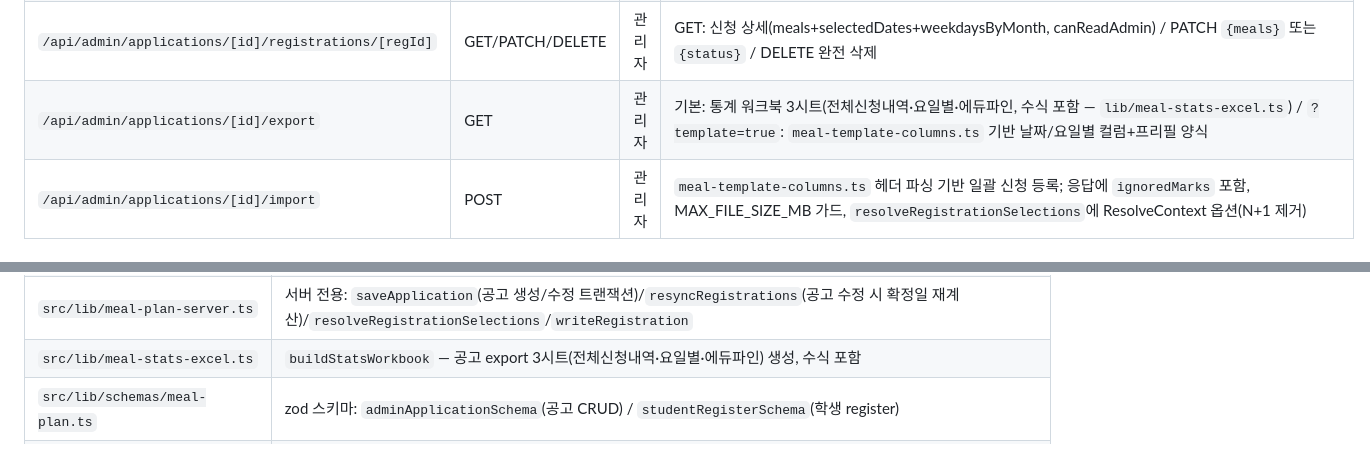
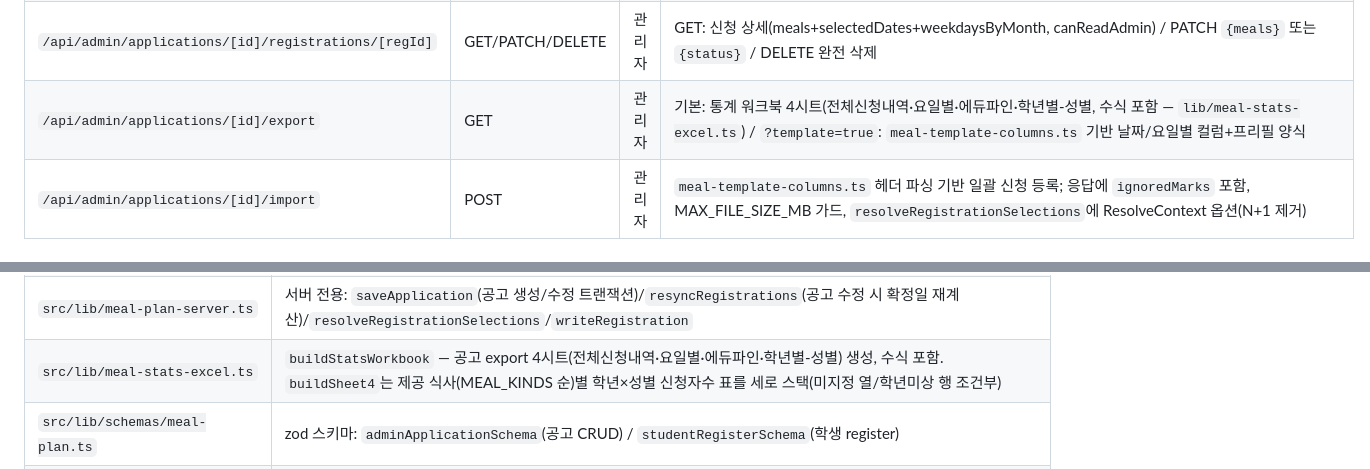
Before and after one commit to ChoisMath/posanmeal, a Markdown page: .claude/PROJECT_MAP.md, 2 parts joined by grey strips. Drawn GitHub-style.

Commit message:
docs: PROJECT_MAP 학년별-성별 시트 반영
Co-Authored-By: Claude Fable 5 <noreply@anthropic.com>

```diff
--- a/.claude/PROJECT_MAP.md
+++ b/.claude/PROJECT_MAP.md
@@ -125,7 +125,7 @@ prisma/
 | `/api/admin/applications/[id]/close` | POST | 관리자 | 신청 공고 강제 마감 |
 | `/api/admin/applications/[id]/registrations` | GET/POST | 관리자 | 공고별 신청자 목록 (식사별 meals) / 관리자 직접 추가 |
 | `/api/admin/applications/[id]/registrations/[regId]` | GET/PATCH/DELETE | 관리자 | GET: 신청 상세(meals+selectedDates+weekdaysByMonth, canReadAdmin) / PATCH `{meals}` 또는 `{status}` / DELETE 완전 삭제 |
-| `/api/admin/applications/[id]/export` | GET | 관리자 | 기본: 통계 워크북 3시트(전체신청내역·요일별·에듀파인, 수식 포함 — `lib/meal-stats-excel.ts`) / `?template=true`: `meal-template-columns.ts` 기반 날짜/요일별 컬럼+프리필 양식 |
+| `/api/admin/applications/[id]/export` | GET | 관리자 | 기본: 통계 워크북 4시트(전체신청내역·요일별·에듀파인·학년별-성별, 수식 포함 — `lib/meal-stats-excel.ts`) / `?template=true`: `meal-template-columns.ts` 기반 날짜/요일별 컬럼+프리필 양식 |
 | `/api/admin/applications/[id]/import` | POST | 관리자 | `meal-template-columns.ts` 헤더 파싱 기반 일괄 신청 등록; 응답에 `ignoredMarks` 포함, MAX_FILE_SIZE_MB 가드, `resolveRegistrationSelections`에 ResolveContext 옵션(N+1 제거) |
 
 ### 시스템 / 동기화
@@ -223,7 +223,7 @@ prisma/
 | `src/lib/meal-columns.ts` | `MealKind`/`MealColumn` 타입 + `buildMonthlyMealColumns(year, month, activeDates)` — activeDates 객체 인자(식사별 운영일)로 컬럼 삽입 (관리자 표·엑셀 헤더 생성용) |
 | `src/lib/meal-plan.ts` | 식사별 공고 공용 유틸: `MEAL_LABEL`/`METHOD_LABEL`/`monthsOf`/`expandWeekdays`/`calcMealFee`/`buildAppTitle`/`studentNumberOf` (서버·클라이언트 공용) |
 | `src/lib/meal-plan-server.ts` | 서버 전용: `saveApplication`(공고 생성/수정 트랜잭션)/`resyncRegistrations`(공고 수정 시 확정일 재계산)/`resolveRegistrationSelections`/`writeRegistration` |
-| `src/lib/meal-stats-excel.ts` | `buildStatsWorkbook` — 공고 export 3시트(전체신청내역·요일별·에듀파인) 생성, 수식 포함 |
+| `src/lib/meal-stats-excel.ts` | `buildStatsWorkbook` — 공고 export 4시트(전체신청내역·요일별·에듀파인·학년별-성별) 생성, 수식 포함. `buildSheet4`는 제공 식사(MEAL_KINDS 순)별 학년×성별 신청자수 표를 세로 스택(미지정 열/학년미상 행 조건부) |
 | `src/lib/schemas/meal-plan.ts` | zod 스키마: `adminApplicationSchema`(공고 CRUD) / `studentRegisterSchema`(학생 register) |
 | `src/lib/date-range.ts` | 날짜 범위 유틸: `buildMonthDateRange(year, month)`, `dateKeyToUtcDate(dateKey)`, `formatMonthDateKey`, `getDaysInMonthUtc` — API 라우트 공통 사용 |
 | `src/lib/gender.ts` | `normalizeGender` / `genderLabel` / `GENDER_LABEL` — 시트 임포트 입력 정규화 + UI 표시용 라벨, 서버·클라이언트 공용 (테스트 `__tests__/gender.test.ts`) |
```
